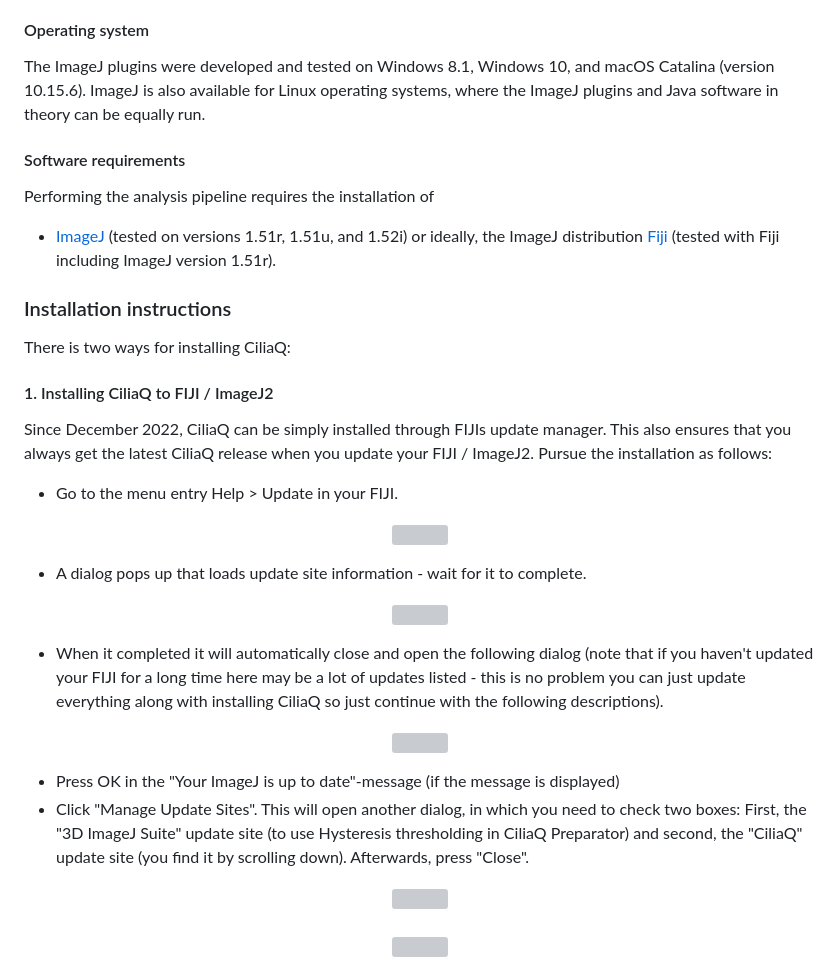
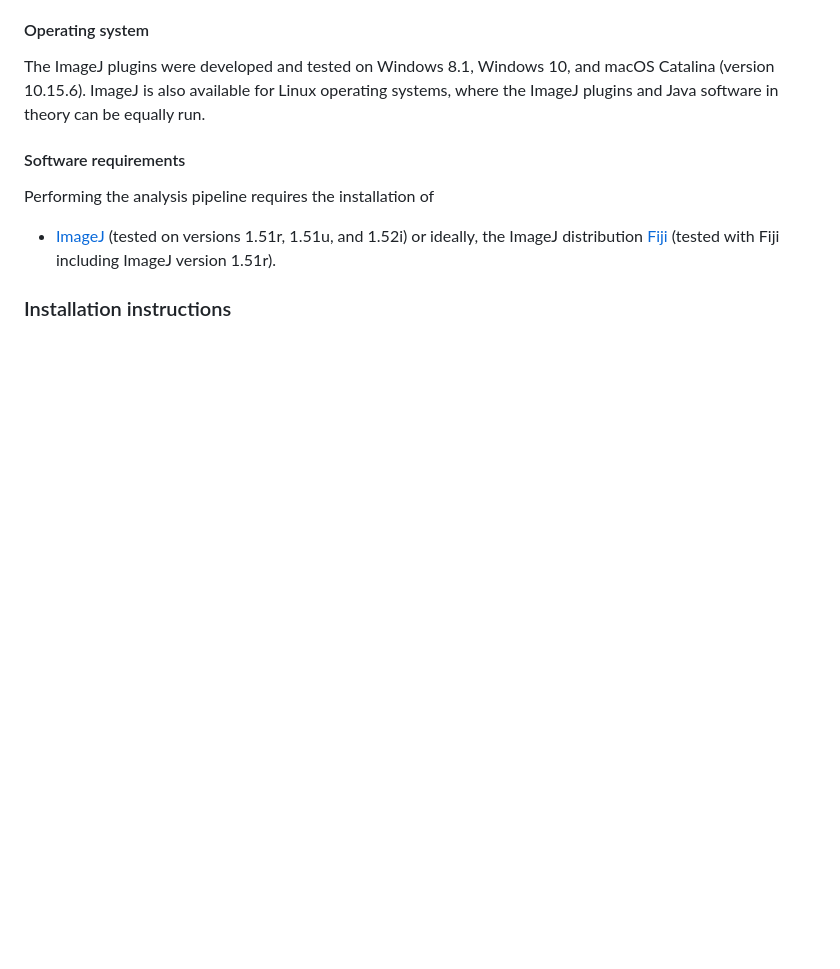
Before and after one commit to hansenjn/CiliaQ, a Markdown page: README.md, the part around the change printed below. Rendered like a GitHub page; blank space fills up the shorter version; grey boxes are pictures that could not be loaded.

```diff
--- a/README.md
+++ b/README.md
@@ -52,33 +52,3 @@ Performing the analysis pipeline requires the installation of
 - [ImageJ](https://imagej.net/Downloads) (tested on versions 1.51r, 1.51u, and 1.52i) or ideally, the ImageJ distribution [Fiji](https://imagej.net/Fiji/Downloads) (tested with Fiji including ImageJ version 1.51r).
 
 ### Installation instructions
-There is two ways for installing CiliaQ:
-#### 1. Installing CiliaQ to FIJI / ImageJ2
-Since December 2022, CiliaQ can be simply installed through FIJIs update manager. This also ensures that you always get the latest CiliaQ release when you update your FIJI / ImageJ2. Pursue the installation as follows:
-
-- Go to the menu entry Help > Update in your FIJI.
-<p align="center">
-   <img src="https://user-images.githubusercontent.com/27991883/205484552-b4161f8d-e4e6-4513-8d20-a5f5f3791cf6.png" width=400>
-</p>
-
-- A dialog pops up that loads update site information - wait for it to complete.
-<p align="center">
-   <img src="https://user-images.githubusercontent.com/27991883/205484622-704c0546-ae06-4858-8b0d-89be969f5770.png" width=300>
-</p>
-
-- When it completed it will automatically close and open the following dialog (note that if you haven't updated your FIJI for a long time here may be a lot of updates listed - this is no problem you can just update everything along with installing CiliaQ so just continue with the following descriptions).
-
-<p align="center">
-   <img src="https://user-images.githubusercontent.com/27991883/205484704-8786306c-7ce0-41d0-8967-167a7c461cbc.png" width=500>
-</p>
-
-- Press OK in the "Your ImageJ is up to date"-message (if the message is displayed)
-- Click "Manage Update Sites". This will open another dialog, in which you need to check two boxes: First, the "3D ImageJ Suite" update site (to use Hysteresis thresholding in CiliaQ Preparator) and second, the "CiliaQ" update site (you find it by scrolling down). Afterwards, press "Close".
-
-<p align="center">
-   <img src="https://user-images.githubusercontent.com/27991883/205484009-451dd77a-9230-43a8-b2c7-65b366d3f71a.png" width=600>
-   <br>
-   <br>
-   <img src="https://user-images.githubusercontent.com/27991883/205483986-55b00fc3-7d4c-45df-aa57-b0e75a3bbaa4.png" width=600>
-</p>
-
```
Also changed, not shown: other parts of README.md (+3 -69 lines).
